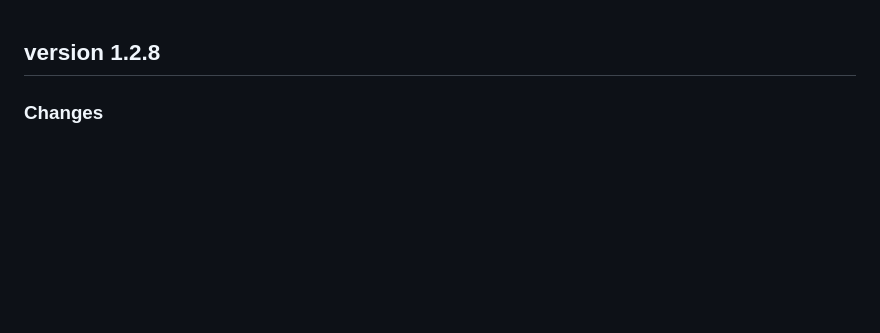
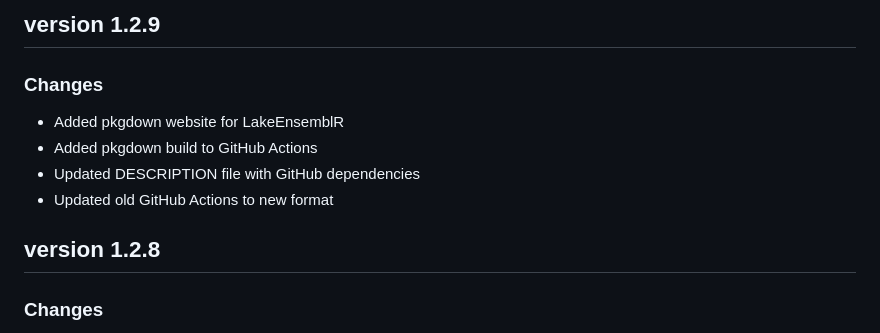
Before and after one commit to aemon-j/LakeEnsemblR, a Markdown page: NEWS.md, the part around the change. Drawn GitHub-style; blank space fills up the shorter version.

Commit message:
Add NEWS

```diff
--- a/NEWS.md
+++ b/NEWS.md
@@ -1,3 +1,11 @@
+## version 1.2.9
+
+### Changes
+- Added pkgdown website for LakeEnsemblR
+- Added pkgdown build to GitHub Actions
+- Updated DESCRIPTION file with GitHub dependencies
+- Updated old GitHub Actions to new format
+
 ## version 1.2.8
 
 ### Changes
```
